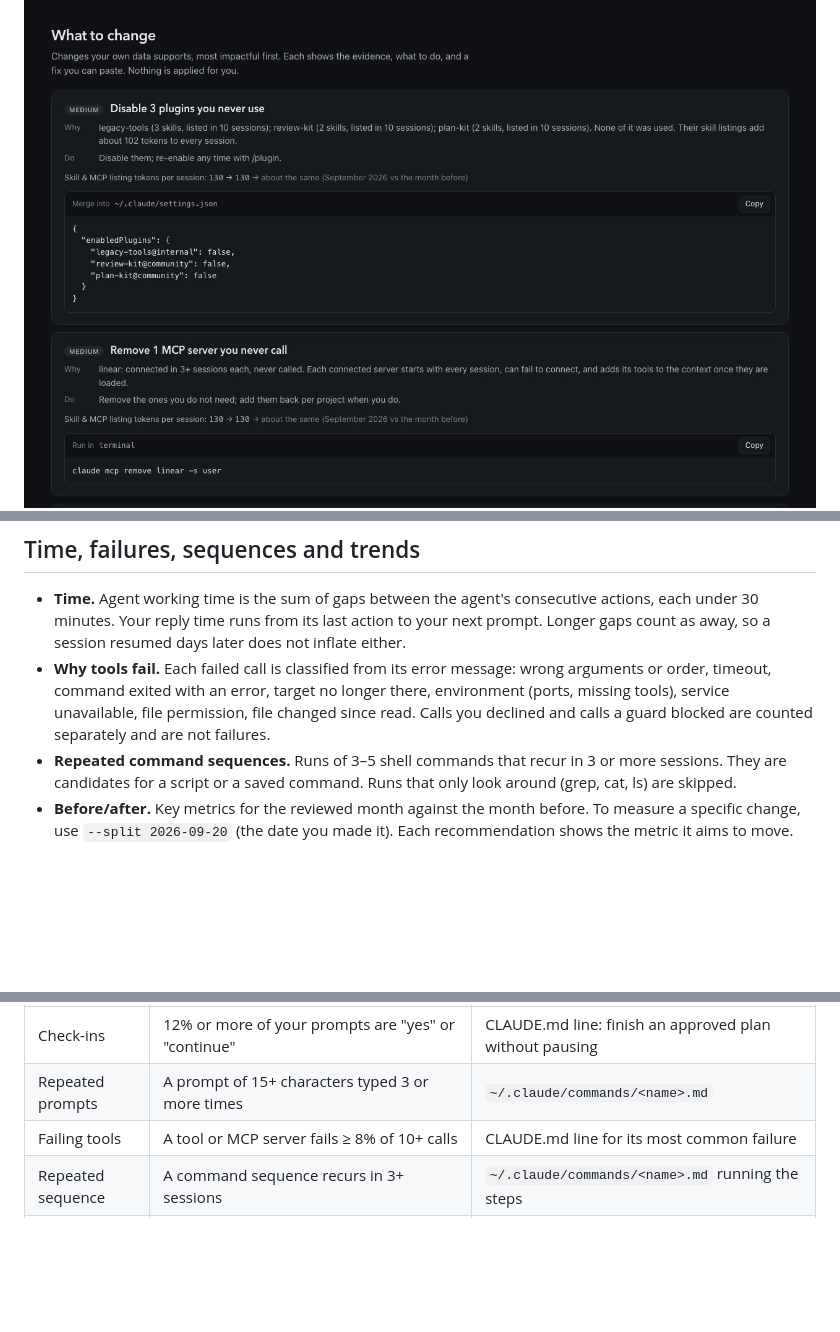
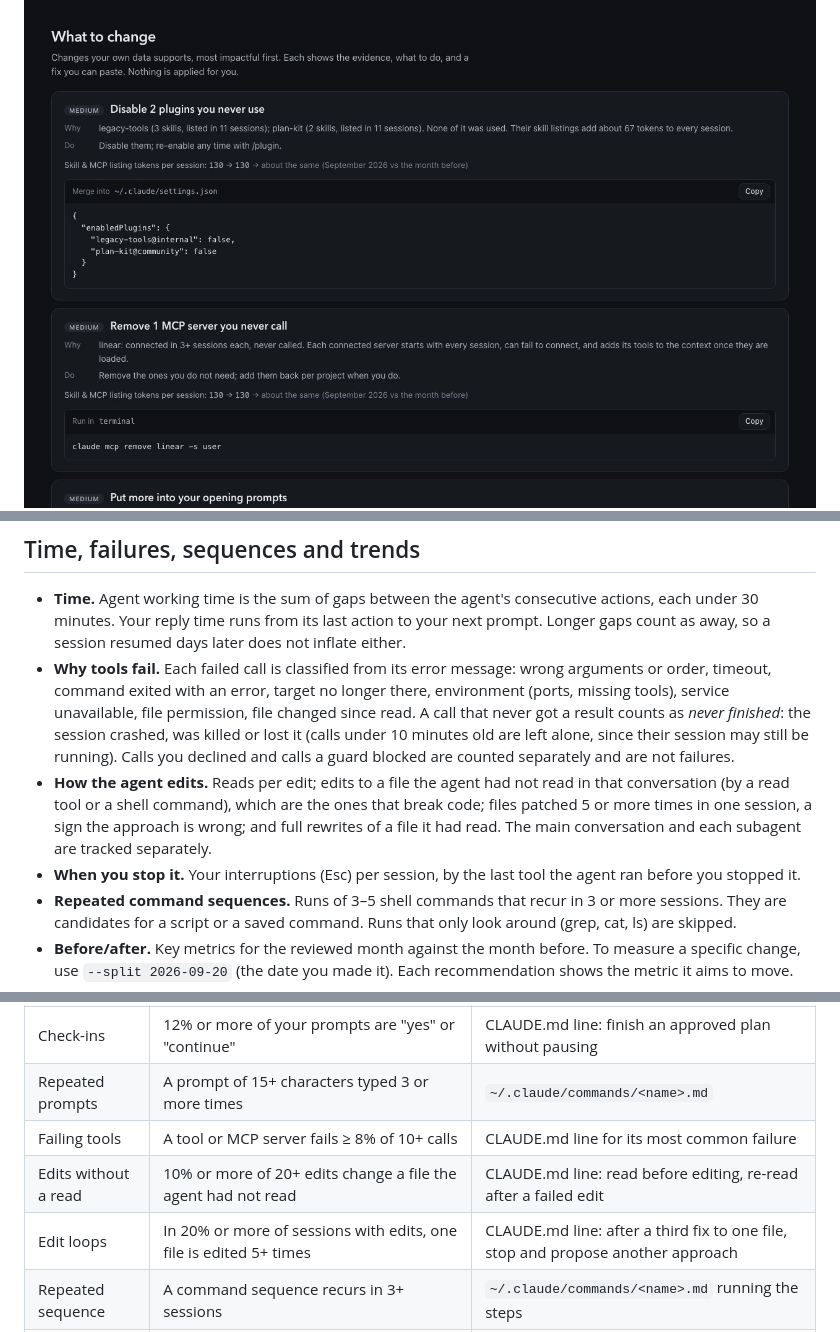
Before and after one commit to kk5190/agent-retro, a Markdown page: README.md, 3 parts joined by grey strips. Drawn GitHub-style; pictures changed too: docs/images/review-actions.jpg, docs/images/what-to-change.jpg; blank space fills up the shorter version.

```diff
--- a/README.md
+++ b/README.md
@@ -175,8 +175,16 @@ the export.
   as away, so a session resumed days later does not inflate either.
 - **Why tools fail.** Each failed call is classified from its error message: wrong arguments or
   order, timeout, command exited with an error, target no longer there, environment (ports, missing
-  tools), service unavailable, file permission, file changed since read. Calls you declined and
+  tools), service unavailable, file permission, file changed since read. A call that never got a
+  result counts as *never finished*: the session crashed, was killed or lost it (calls under 10
+  minutes old are left alone, since their session may still be running). Calls you declined and
   calls a guard blocked are counted separately and are not failures.
+- **How the agent edits.** Reads per edit; edits to a file the agent had not read in that
+  conversation (by a read tool or a shell command), which are the ones that break code; files
+  patched 5 or more times in one session, a sign the approach is wrong; and full rewrites of a file
+  it had read. The main conversation and each subagent are tracked separately.
+- **When you stop it.** Your interruptions (Esc) per session, by the last tool the agent ran before
+  you stopped it.
 - **Repeated command sequences.** Runs of 3–5 shell commands that recur in 3 or more sessions.
   They are candidates for a script or a saved command. Runs that only look around (grep, cat, ls)
   are skipped.
@@ -206,6 +214,8 @@ file. Nothing is ever applied for you.
 | Check-ins | 12% or more of your prompts are "yes" or "continue" | CLAUDE.md line: finish an approved plan without pausing |
 | Repeated prompts | A prompt of 15+ characters typed 3 or more times | `~/.claude/commands/<name>.md` |
 | Failing tools | A tool or MCP server fails ≥ 8% of 10+ calls | CLAUDE.md line for its most common failure |
+| Edits without a read | 10% or more of 20+ edits change a file the agent had not read | CLAUDE.md line: read before editing, re-read after a failed edit |
+| Edit loops | In 20% or more of sessions with edits, one file is edited 5+ times | CLAUDE.md line: after a third fix to one file, stop and propose another approach |
 | Repeated sequence | A command sequence recurs in 3+ sessions | `~/.claude/commands/<name>.md` running the steps |
 | Task playbooks | A task with 3+ sessions skips good practices in more than half of them (e.g. code review without `gh pr diff`, debugging without reproducing first) | `~/.claude/commands/<task>.md`: a workflow for that task, plus suggested tools |
 | Heavy hooks | A hook injects 1k+ tokens per session or runs over 1 s at p90 | Trim or scope it |
```
Also changed, not shown: other parts of README.md (+2 -2 lines), CHANGELOG.md (+4 -0 lines), docs/images/home.jpg, docs/images/review.jpg, 10 other files.
